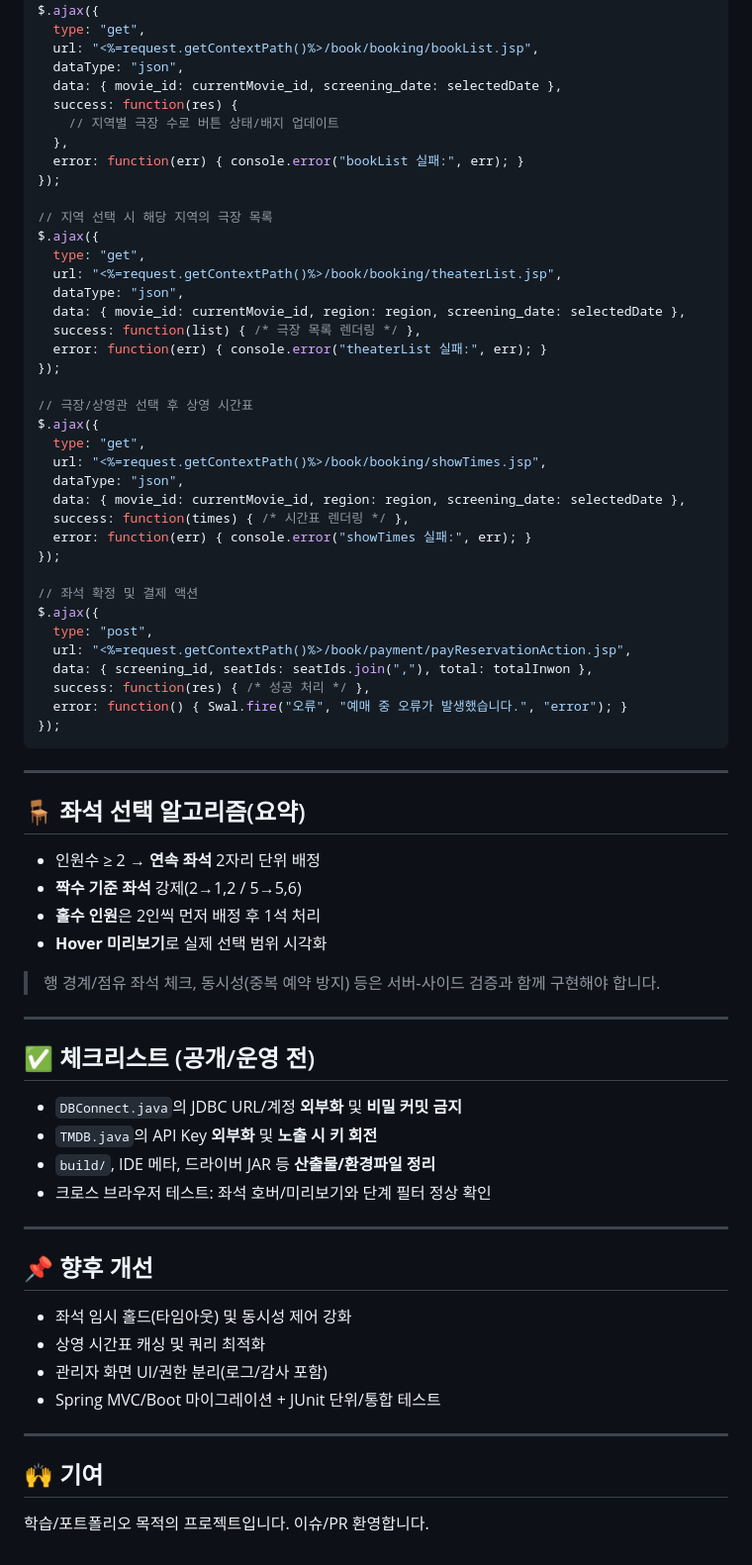
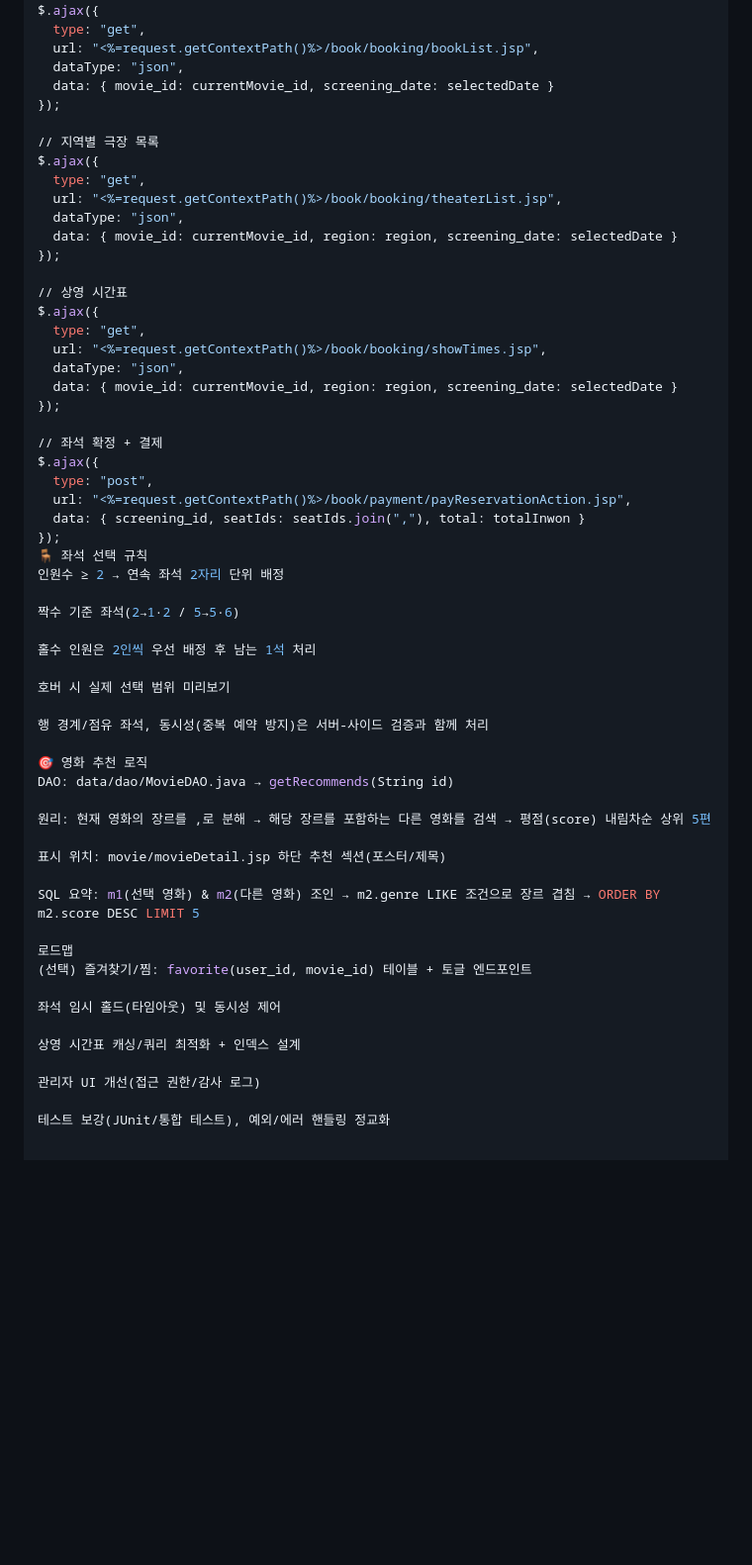
Before and after one commit to ssosio/moviezzang, a Markdown page: README.md, the part around one of its changes. Shown at 99% size. Rendered like a GitHub page; blank space fills up the shorter version.

Commit message:
리드미 업데이트(포트폴리오 용)

````diff
--- a/README.md
+++ b/README.md
@@ -155,74 +109,58 @@ $.ajax({
   type: "get",
   url: "<%=request.getContextPath()%>/book/booking/bookList.jsp",
   dataType: "json",
-  data: { movie_id: currentMovie_id, screening_date: selectedDate },
-  success: function(res) {
-    // 지역별 극장 수로 버튼 상태/배지 업데이트
-  },
-  error: function(err) { console.error("bookList 실패:", err); }
+  data: { movie_id: currentMovie_id, screening_date: selectedDate }
 });
 
-// 지역 선택 시 해당 지역의 극장 목록
+// 지역별 극장 목록
 $.ajax({
   type: "get",
   url: "<%=request.getContextPath()%>/book/booking/theaterList.jsp",
   dataType: "json",
-  data: { movie_id: currentMovie_id, region: region, screening_date: selectedDate },
-  success: function(list) { /* 극장 목록 렌더링 */ },
-  error: function(err) { console.error("theaterList 실패:", err); }
+  data: { movie_id: currentMovie_id, region: region, screening_date: selectedDate }
 });
 
-// 극장/상영관 선택 후 상영 시간표
+// 상영 시간표
 $.ajax({
   type: "get",
   url: "<%=request.getContextPath()%>/book/booking/showTimes.jsp",
   dataType: "json",
-  data: { movie_id: currentMovie_id, region: region, screening_date: selectedDate },
-  success: function(times) { /* 시간표 렌더링 */ },
-  error: function(err) { console.error("showTimes 실패:", err); }
+  data: { movie_id: currentMovie_id, region: region, screening_date: selectedDate }
 });
 
-// 좌석 확정 및 결제 액션
+// 좌석 확정 + 결제
 $.ajax({
   type: "post",
   url: "<%=request.getContextPath()%>/book/payment/payReservationAction.jsp",
-  data: { screening_id, seatIds: seatIds.join(","), total: totalInwon },
-  success: function(res) { /* 성공 처리 */ },
-  error: function() { Swal.fire("오류", "예매 중 오류가 발생했습니다.", "error"); }
+  data: { screening_id, seatIds: seatIds.join(","), total: totalInwon }
 });
-```
+🪑 좌석 선택 규칙
+인원수 ≥ 2 → 연속 좌석 2자리 단위 배정
 
----
+짝수 기준 좌석(2→1·2 / 5→5·6)
 
-## 🪑 좌석 선택 알고리즘(요약)
+홀수 인원은 2인씩 우선 배정 후 남는 1석 처리
 
-* 인원수 ≥ 2 → **연속 좌석** 2자리 단위 배정
-* **짝수 기준 좌석** 강제(2→1,2 / 5→5,6)
-* **홀수 인원**은 2인씩 먼저 배정 후 1석 처리
-* **Hover 미리보기**로 실제 선택 범위 시각화
+호버 시 실제 선택 범위 미리보기
 
-> 행 경계/점유 좌석 체크, 동시성(중복 예약 방지) 등은 서버‑사이드 검증과 함께 구현해야 합니다.
+행 경계/점유 좌석, 동시성(중복 예약 방지)은 서버-사이드 검증과 함께 처리
 
----
+🎯 영화 추천 로직
+DAO: data/dao/MovieDAO.java → getRecommends(String id)
 
-## ✅ 체크리스트 (공개/운영 전)
+원리: 현재 영화의 장르를 ,로 분해 → 해당 장르를 포함하는 다른 영화를 검색 → 평점(score) 내림차순 상위 5편
 
-* `DBConnect.java`의 JDBC URL/계정 **외부화** 및 **비밀 커밋 금지**
-* `TMDB.java`의 API Key **외부화** 및 **노출 시 키 회전**
-* `build/`, IDE 메타, 드라이버 JAR 등 **산출물/환경파일 정리**
-* 크로스 브라우저 테스트: 좌석 호버/미리보기와 단계 필터 정상 확인
+표시 위치: movie/movieDetail.jsp 하단 추천 섹션(포스터/제목)
 
----
+SQL 요약: m1(선택 영화) & m2(다른 영화) 조인 → m2.genre LIKE 조건으로 장르 겹침 → ORDER BY m2.score DESC LIMIT 5
 
-## 📌 향후 개선
+로드맵
+(선택) 즐겨찾기/찜: favorite(user_id, movie_id) 테이블 + 토글 엔드포인트
 
-* 좌석 임시 홀드(타임아웃) 및 동시성 제어 강화
-* 상영 시간표 캐싱 및 쿼리 최적화
-* 관리자 화면 UI/권한 분리(로그/감사 포함)
-* Spring MVC/Boot 마이그레이션 + JUnit 단위/통합 테스트
+좌석 임시 홀드(타임아웃) 및 동시성 제어
 
----
+상영 시간표 캐싱/쿼리 최적화 + 인덱스 설계
 
-## 🙌 기여
+관리자 UI 개선(접근 권한/감사 로그)
 
-학습/포트폴리오 목적의 프로젝트입니다. 이슈/PR 환영합니다.
+테스트 보강(JUnit/통합 테스트), 예외/에러 핸들링 정교화
````
Also changed, not shown: other parts of README.md (+69 -115 lines).
